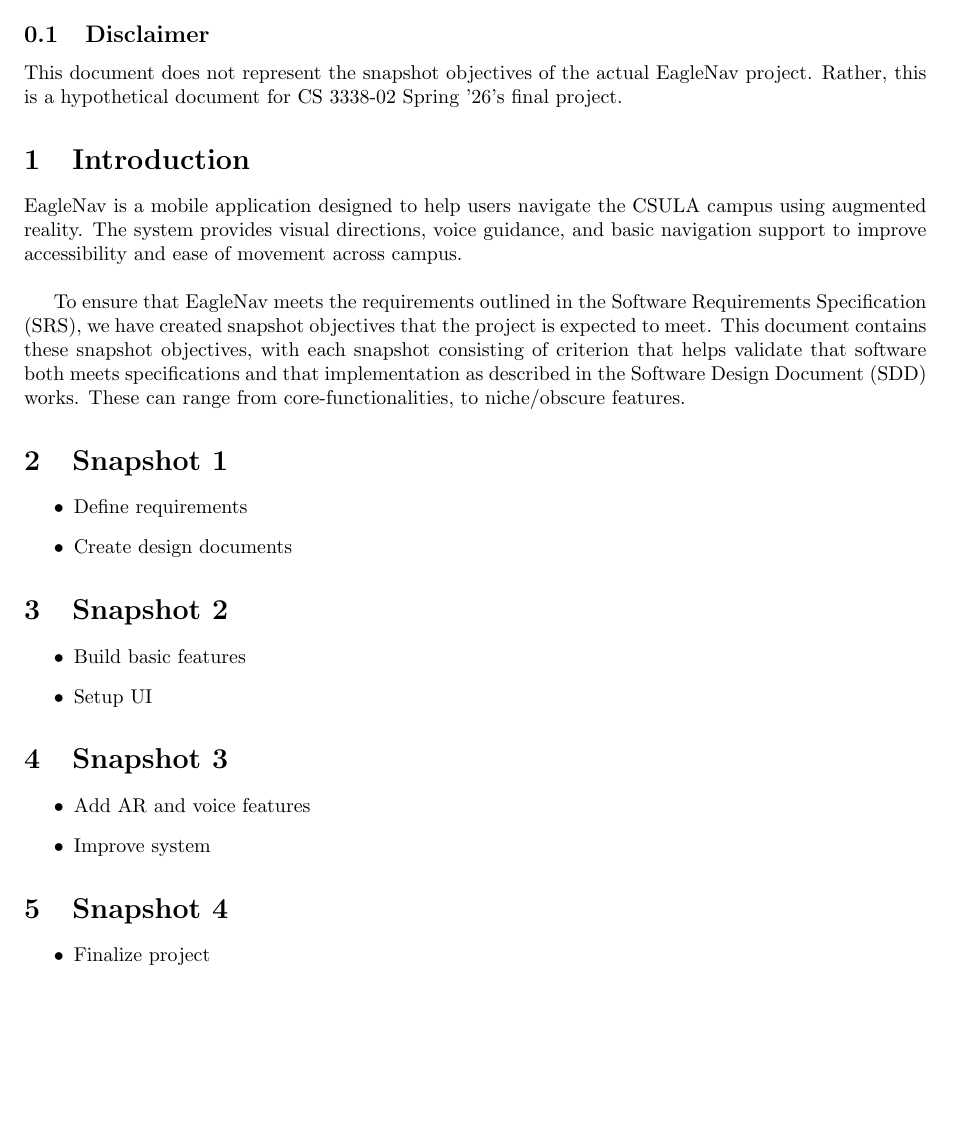
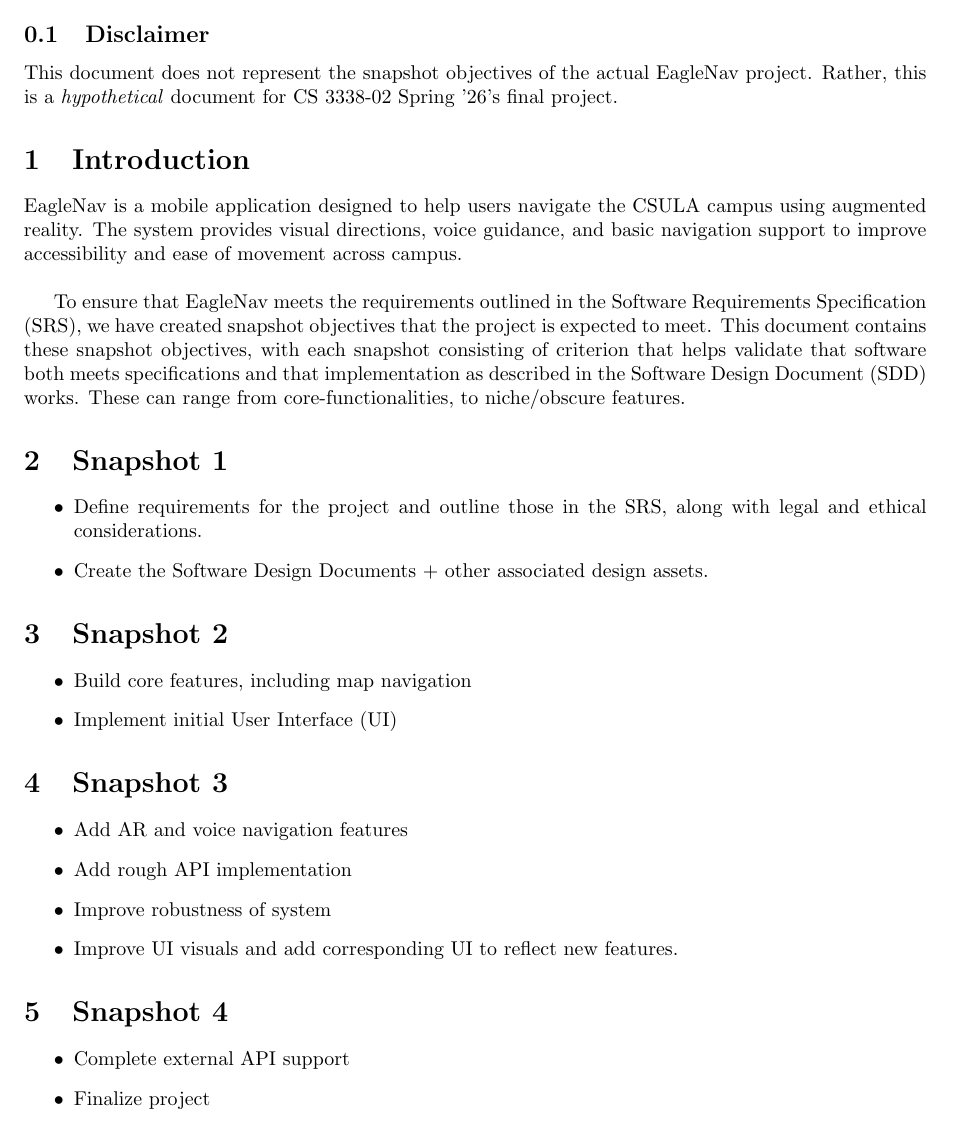
Before and after one commit to Faisal-123/FinalProject, a LaTeX document (docs/SnapshotObjectives.tex): part of the page before the commit and part of page 1 of 2 after it, cut so that both start at the same text, the shorter picture padded with empty space. Compiled offline with pdfLaTeX.

Commit message:
Update .gitignore and SnapshotObjectives.tex

```diff
--- a/docs/SnapshotObjectives.tex
+++ b/docs/SnapshotObjectives.tex
@@ -11,7 +11,7 @@
 
 \maketitle
 \subsection{Disclaimer}
-This document does not represent the snapshot objectives of the actual EagleNav project. Rather, this is a hypothetical document for CS 3338-02 Spring '26's final project.
+This document does not represent the snapshot objectives of the actual EagleNav project. Rather, this is a \textit{hypothetical} document for CS 3338-02 Spring '26's final project.
 
 \section{Introduction}
 EagleNav is a mobile application designed to help users navigate the CSULA campus using augmented reality. The system provides visual directions, voice guidance, and basic navigation support to improve accessibility and ease of movement across campus.
@@ -22,24 +22,27 @@
 
 \section{Snapshot 1}
 \begin{itemize}
-\item Define requirements
-\item Create design documents
+\item Define requirements for the project and outline those in the SRS, along with legal and ethical considerations.
+\item Create the Software Design Documents + other associated design assets.
 \end{itemize}
 
 \section{Snapshot 2}
 \begin{itemize}
-\item Build basic features
-\item Setup UI
+\item Build core features, including map navigation
+\item Implement initial User Interface (UI)
 \end{itemize}
 
 \section{Snapshot 3}
 \begin{itemize}
-\item Add AR and voice features
-\item Improve system
+\item Add AR and voice navigation features
+\item Add rough API implementation
+\item Improve robustness of system
+\item Improve UI visuals and add corresponding UI to reflect new features.
 \end{itemize}
 
 \section{Snapshot 4}
 \begin{itemize}
+\item Complete external API support
 \item Finalize project
 \item Testing and fixes
 \end{itemize}
```
Also changed, not shown: 1 other file.
